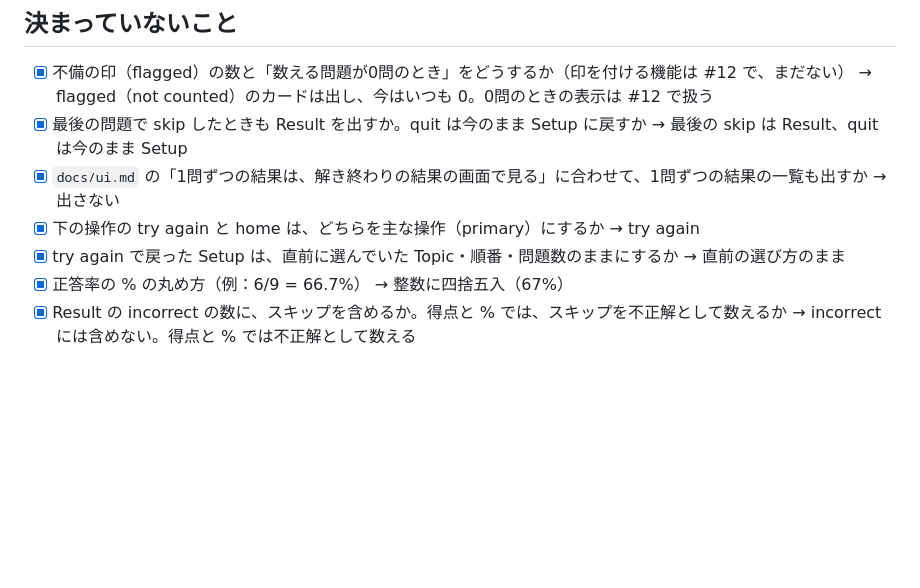
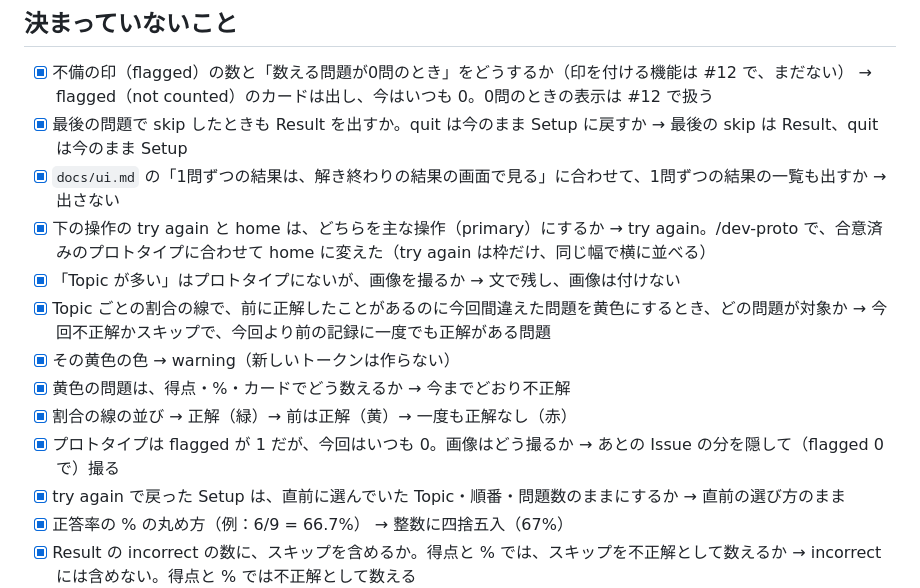
Before and after one commit to tsubokura14/memory-forge, a Markdown page: docs/changes/2026-11-03-show-session-result.md, the part around one of its changes. GitHub-like rendering; blank space fills up the shorter version.

```diff
--- a/docs/changes/2026-11-03-show-session-result.md
+++ b/docs/changes/2026-11-03-show-session-result.md
@@ -60,7 +66,13 @@
 - [x] 不備の印（flagged）の数と「数える問題が0問のとき」をどうするか（印を付ける機能は #12 で、まだない） → flagged（not counted）のカードは出し、今はいつも 0。0問のときの表示は #12 で扱う
 - [x] 最後の問題で skip したときも Result を出すか。quit は今のまま Setup に戻すか → 最後の skip は Result、quit は今のまま Setup
 - [x] `docs/ui.md` の「1問ずつの結果は、解き終わりの結果の画面で見る」に合わせて、1問ずつの結果の一覧も出すか → 出さない
-- [x] 下の操作の try again と home は、どちらを主な操作（primary）にするか → try again
+- [x] 下の操作の try again と home は、どちらを主な操作（primary）にするか → try again。/dev-proto で、合意済みのプロトタイプに合わせて home に変えた（try again は枠だけ、同じ幅で横に並べる）
+- [x] 「Topic が多い」はプロトタイプにないが、画像を撮るか → 文で残し、画像は付けない
+- [x] Topic ごとの割合の線で、前に正解したことがあるのに今回間違えた問題を黄色にするとき、どの問題が対象か → 今回不正解かスキップで、今回より前の記録に一度でも正解がある問題
+- [x] その黄色の色 → warning（新しいトークンは作らない）
+- [x] 黄色の問題は、得点・%・カードでどう数えるか → 今までどおり不正解
+- [x] 割合の線の並び → 正解（緑）→ 前は正解（黄）→ 一度も正解なし（赤）
+- [x] プロトタイプは flagged が 1 だが、今回はいつも 0。画像はどう撮るか → あとの Issue の分を隠して（flagged 0 で）撮る
 - [x] try again で戻った Setup は、直前に選んでいた Topic・順番・問題数のままにするか → 直前の選び方のまま
 - [x] 正答率の % の丸め方（例：6/9 = 66.7%） → 整数に四捨五入（67%）
 - [x] Result の incorrect の数に、スキップを含めるか。得点と % では、スキップを不正解として数えるか → incorrect には含めない。得点と % では不正解として数える
```
Also changed, not shown: other parts of docs/changes/2026-11-03-show-session-result.md (+12 -6 lines), docs/changes/2026-11-03-show-session-result/result-default.png (added).
